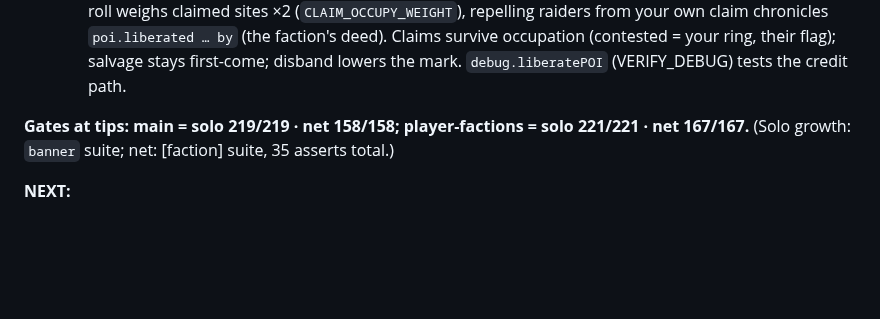
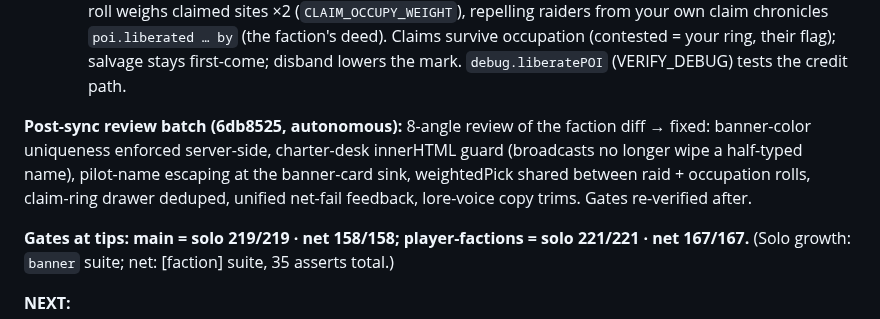
Before and after one commit to donkrumpos/space_traders, a Markdown page: NEXT-SESSION.md, the part around the change. GitHub-like rendering; blank space fills up the shorter version.

Commit message:
NEXT-SESSION: note the post-sync faction review batch
Claude-Session: https://claude.ai/code/session_01MuXpj3VMYsa1mSkbo46EtR

```diff
--- a/NEXT-SESSION.md
+++ b/NEXT-SESSION.md
@@ -47,6 +47,13 @@ durability done + player factions F1/F2 BUILT**). Three strands:
      faction's deed). Claims survive occupation (contested = your ring,
      their flag); salvage stays first-come; disband lowers the mark.
      `debug.liberatePOI` (VERIFY_DEBUG) tests the credit path.
+
+**Post-sync review batch (6db8525, autonomous):** 8-angle review of the
+faction diff → fixed: banner-color uniqueness enforced server-side,
+charter-desk innerHTML guard (broadcasts no longer wipe a half-typed
+name), pilot-name escaping at the banner-card sink, weightedPick shared
+between raid + occupation rolls, claim-ring drawer deduped, unified
+net-fail feedback, lore-voice copy trims. Gates re-verified after.
 
 **Gates at tips: main = solo 219/219 · net 158/158; player-factions =
 solo 221/221 · net 167/167.** (Solo growth: `banner` suite; net: [faction]
```
